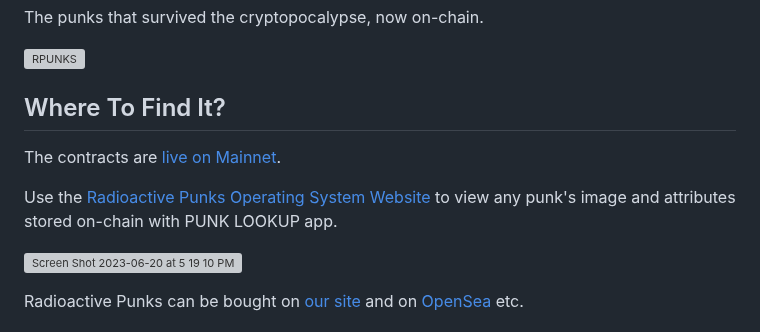
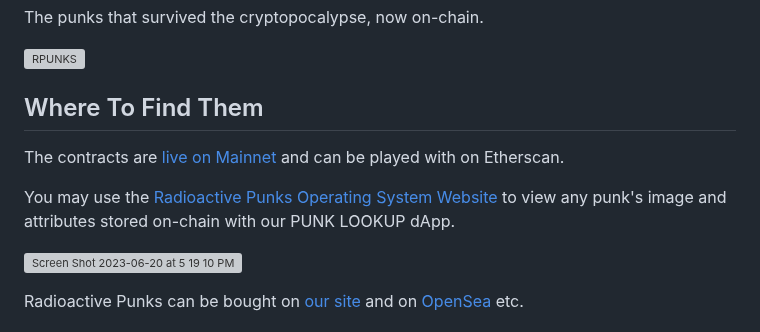
Before and after one commit to johnnyshankman/radioactive-punks-onchain, a Markdown page: readme.md, the part around the change. Rendered like a GitHub page; grey boxes are pictures that could not be loaded.

```diff
--- a/readme.md
+++ b/readme.md
@@ -4,11 +4,11 @@ The punks that survived the cryptopocalypse, now on-chain.
 
 <img width="504" alt="RPUNKS" src="https://i.seadn.io/gae/HeTVDgjX_Q_LB7OYL-rWnKWFggBcLurUoiOidQXzYhsc1RggxbNW3lzqy3saxrUL0A_14F8iBG8GYeC-U43Hb59Bl908VjxZYPO2?auto=format&dpr=1&w=1920">
 
-## Where To Find It?
+## Where To Find Them
 
-The contracts are [live on Mainnet](https://etherscan.io/address/0x5694010444cc8fbbed96c23a65fbc3714f624a26#code).
+The contracts are [live on Mainnet](https://etherscan.io/address/0x5694010444cc8fbbed96c23a65fbc3714f624a26#code) and can be played with on Etherscan.
 
-Use the [Radioactive Punks Operating System Website](https://radioactivepunks.xyz) to view any punk's image and attributes stored on-chain with PUNK LOOKUP app.
+You may use the [Radioactive Punks Operating System Website](https://radioactivepunks.xyz) to view any punk's image and attributes stored on-chain with our PUNK LOOKUP dApp.
 
 ![Screen Shot 2023-06-20 at 5 19 10 PM](https://github.com/johnnyshankman/radioactive-punks-onchain/assets/6632701/290d5d91-b502-45a4-85a1-262eb5cc5853)
 
```
